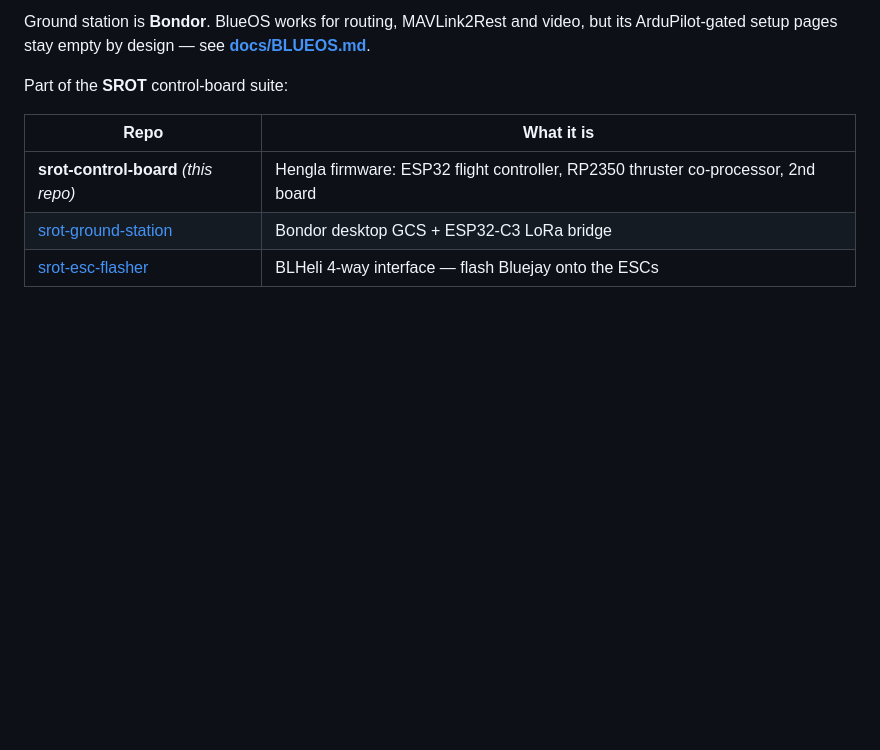
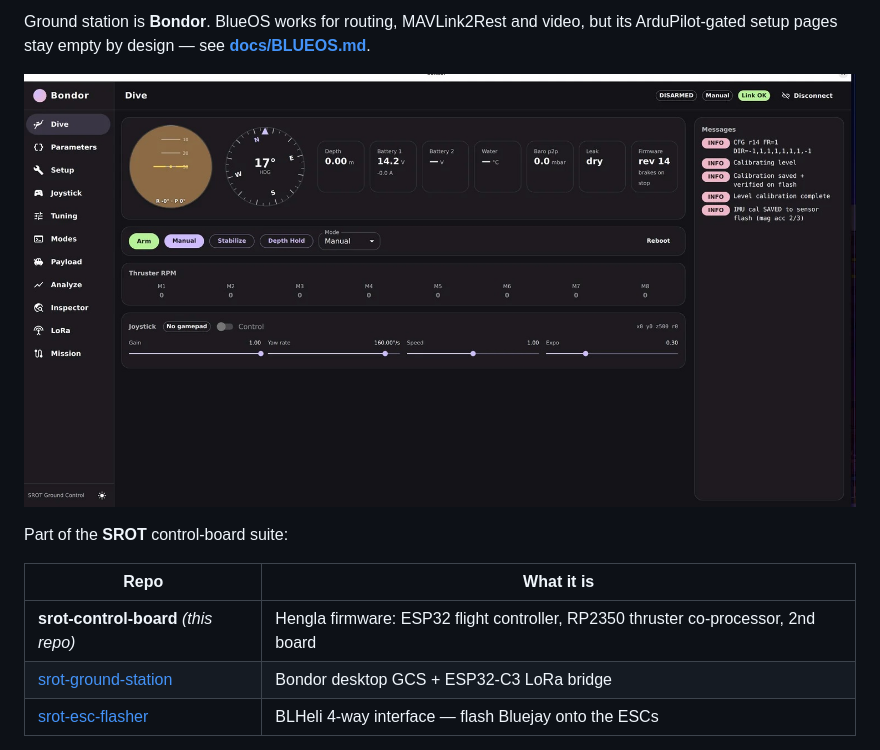
Before and after one commit to RakibulIslam1/srot-control-board, a Markdown page: README.md, the part around one of its changes. Drawn GitHub-style; pictures changed too: docs/media/bondor-dive.jpg (added); blank space fills up the shorter version.

Commit message:
README: system map, intent-vs-sticks explainer, and a Bondor screenshot

```diff
--- a/README.md
+++ b/README.md
@@ -16,5 +20,7 @@ of that trade are written up in **[docs/VS_ARDUSUB.md](docs/VS_ARDUSUB.md)**.
 Ground station is **Bondor**. BlueOS works for routing, MAVLink2Rest and video, but its
 ArduPilot-gated setup pages stay empty by design — see **[docs/BLUEOS.md](docs/BLUEOS.md)**.
+
+![Bondor, the ground station, on the Dive page: attitude, heading, depth, both batteries, leak, per-thruster RPM](docs/media/bondor-dive.jpg)
 
 Part of the **SROT** control-board suite:
 
```
Also changed, not shown: other parts of README.md (+4 -0 lines), 2 other files.
